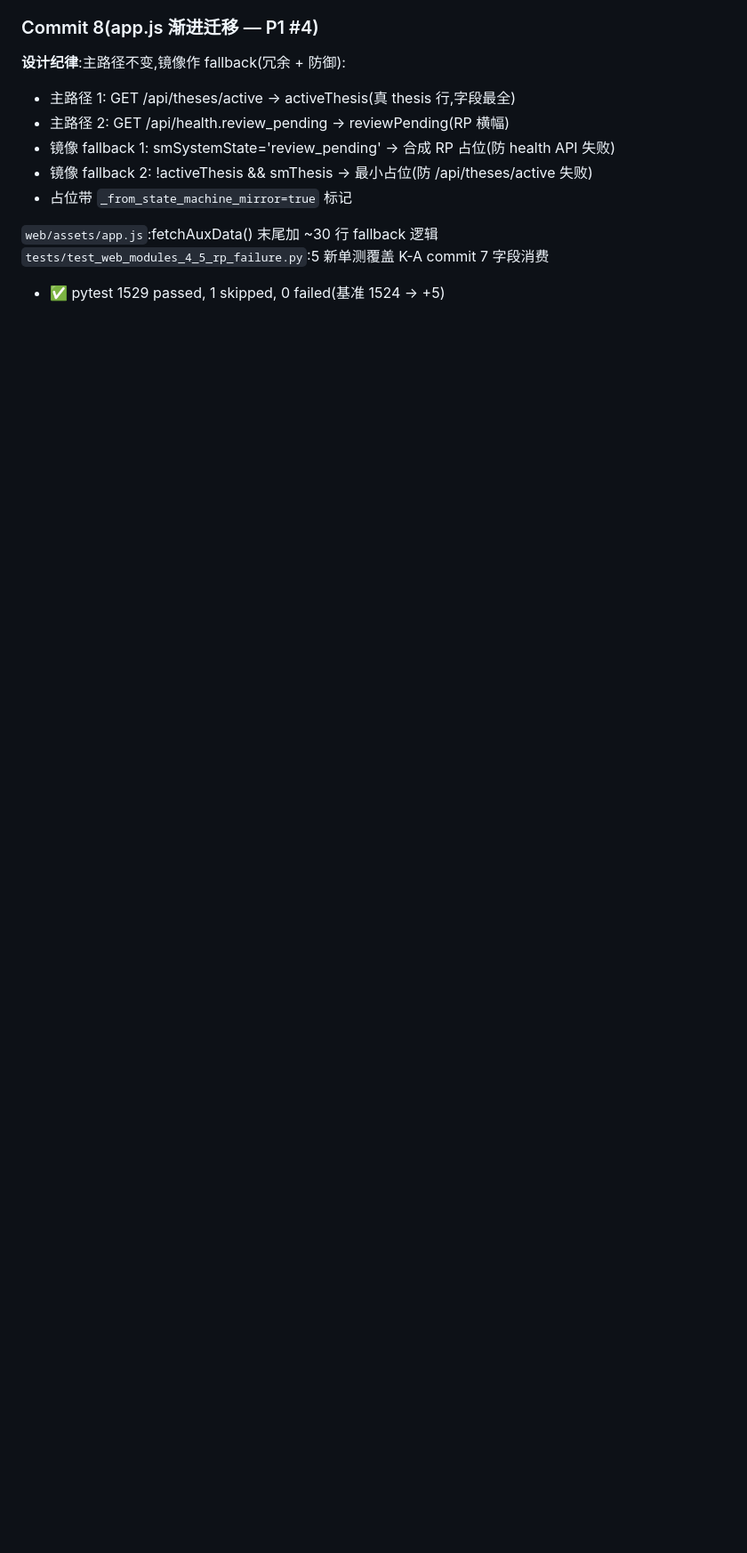
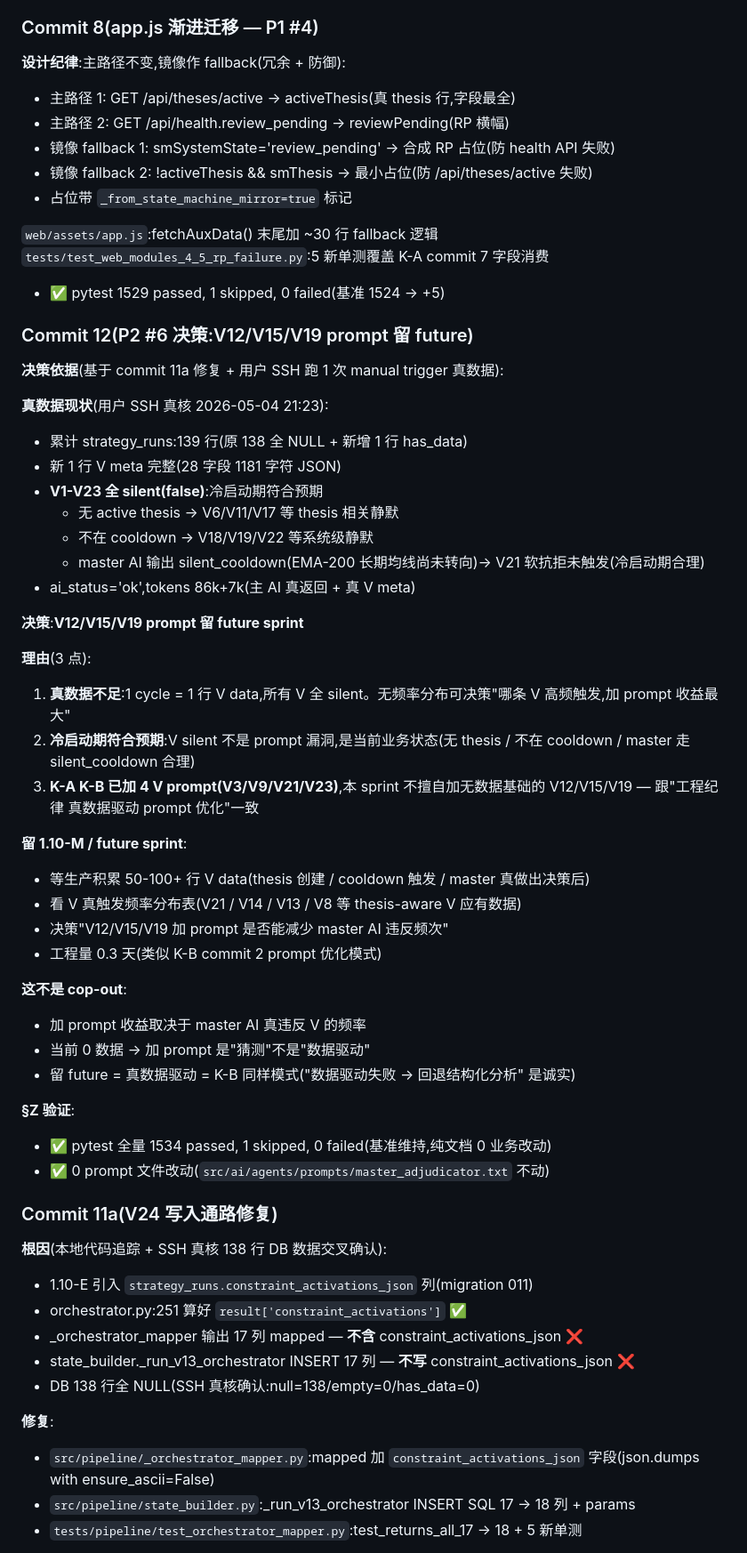
Before and after one commit to xiangjiao43/btc_swing_system, a Markdown page: docs/cc_reports/sprint_1_10_l.md, the part around one of its changes. Shown at 89% size. Rendered like a GitHub page; blank space fills up the shorter version.

Commit message:
docs(sprint): 1.10-L commit 12 — P2 #6 决策(V12/V15/V19 prompt 留 future)+ commit 11a/11b 报告补全
P2 #6 决策(基于 commit 11a 修复 + 用户 SSH 1 次 manual trigger 真数据):

真数据现状(用户 SSH 真核 2026-05-04 21:23):
- 累计 strategy_runs:139 行(原 138 全 NULL + 新增 1 行 has_data)
- 新 1 行 V meta 完整(28 字段 1181 字符 JSON)
- V1-V23 全 silent(false)— 冷启动期符合预期(无 thesis / 不在 cooldown /
  master 走 silent_cooldown)
- ai_status='ok',tokens 86k+7k

决策:V12/V15/V19 prompt 留 future sprint

理由(3 点):
1. 真数据不足(1 cycle = 1 行,所有 V 全 silent,无频率分布)
2. 冷启动期符合预期(V silent 不是 prompt 漏洞,是当前业务状态)
3. K-A K-B 已加 4 V prompt(V3/V9/V21/V23),本 sprint 不擅自加无数据基础的
   V12/V15/V19 — 跟"真数据驱动 prompt 优化"工程纪律一致

留 1.10-M / future sprint:等生产积累 50-100+ 行 V data 后真触发频率分析,
工程量 0.3 天(类似 K-B commit 2 prompt 优化模式)。

非 cop-out:加 prompt 收益取决于 master AI 真违反频率;0 数据 → 加是猜测
不是数据驱动;留 future = 真数据驱动 = K-B "数据驱动失败 → 回退结构化分析" 同样诚实模式。

§Z 验证:
- ✅ pytest 全量 1534 passed, 1 skipped, 0 failed(基准维持,纯文档 0 业务改动)
- ✅ master_adjudicator.txt 不动(0 prompt 文件改动)

报告补全:commit 11a / 11b / 12 三段加入 sprint_1_10_l.md。

中断点 11 已到达,本批次绝不进 commit 13+。

Co-Authored-By: Claude Opus 4.7 (1M context) <noreply@anthropic.com>

```diff
--- a/docs/cc_reports/sprint_1_10_l.md
+++ b/docs/cc_reports/sprint_1_10_l.md
@@ -143,3 +148,50 @@
 `tests/test_web_modules_4_5_rp_failure.py`:5 新单测覆盖 K-A commit 7 字段消费
 - ✅ pytest 1529 passed, 1 skipped, 0 failed(基准 1524 → +5)
 
+### Commit 12(P2 #6 决策:V12/V15/V19 prompt 留 future)
+**决策依据**(基于 commit 11a 修复 + 用户 SSH 跑 1 次 manual trigger 真数据):
+
+**真数据现状**(用户 SSH 真核 2026-05-04 21:23):
+- 累计 strategy_runs:139 行(原 138 全 NULL + 新增 1 行 has_data)
+- 新 1 行 V meta 完整(28 字段 1181 字符 JSON)
+- **V1-V23 全 silent(false)**:冷启动期符合预期
+  - 无 active thesis → V6/V11/V17 等 thesis 相关静默
+  - 不在 cooldown → V18/V19/V22 等系统级静默
+  - master AI 输出 silent_cooldown(EMA-200 长期均线尚未转向)→ V21 软抗拒未触发(冷启动期合理)
+- ai_status='ok',tokens 86k+7k(主 AI 真返回 + 真 V meta)
+
+**决策**:**V12/V15/V19 prompt 留 future sprint**
+
+**理由**(3 点):
+1. **真数据不足**:1 cycle = 1 行 V data,所有 V 全 silent。无频率分布可决策"哪条 V 高频触发,加 prompt 收益最大"
+2. **冷启动期符合预期**:V silent 不是 prompt 漏洞,是当前业务状态(无 thesis / 不在 cooldown / master 走 silent_cooldown 合理)
+3. **K-A K-B 已加 4 V prompt(V3/V9/V21/V23)**,本 sprint 不擅自加无数据基础的 V12/V15/V19 — 跟"工程纪律 真数据驱动 prompt 优化"一致
+
+**留 1.10-M / future sprint**:
+- 等生产积累 50-100+ 行 V data(thesis 创建 / cooldown 触发 / master 真做出决策后)
+- 看 V 真触发频率分布表(V21 / V14 / V13 / V8 等 thesis-aware V 应有数据)
+- 决策"V12/V15/V19 加 prompt 是否能减少 master AI 违反频次"
+- 工程量 0.3 天(类似 K-B commit 2 prompt 优化模式)
+
+**这不是 cop-out**:
+- 加 prompt 收益取决于 master AI 真违反 V 的频率
+- 当前 0 数据 → 加 prompt 是"猜测"不是"数据驱动"
+- 留 future = 真数据驱动 = K-B 同样模式("数据驱动失败 → 回退结构化分析" 是诚实)
+
+**§Z 验证**:
+- ✅ pytest 全量 1534 passed, 1 skipped, 0 failed(基准维持,纯文档 0 业务改动)
+- ✅ 0 prompt 文件改动(`src/ai/agents/prompts/master_adjudicator.txt` 不动)
+
+### Commit 11a(V24 写入通路修复)
+**根因**(本地代码追踪 + SSH 真核 138 行 DB 数据交叉确认):
+- 1.10-E 引入 `strategy_runs.constraint_activations_json` 列(migration 011)
+- orchestrator.py:251 算好 `result['constraint_activations']` ✅
+- _orchestrator_mapper 输出 17 列 mapped — **不含** constraint_activations_json ❌
+- state_builder._run_v13_orchestrator INSERT 17 列 — **不写** constraint_activations_json ❌
+- DB 138 行全 NULL(SSH 真核确认:null=138/empty=0/has_data=0)
+
+**修复**:
+- `src/pipeline/_orchestrator_mapper.py`:mapped 加 `constraint_activations_json` 字段(json.dumps with ensure_ascii=False)
+- `src/pipeline/state_builder.py`:_run_v13_orchestrator INSERT SQL 17 → 18 列 + params
+- `tests/pipeline/test_orchestrator_mapper.py`:test_returns_all_17 → 18 + 5 新单测
+
```
Also changed, not shown: other parts of docs/cc_reports/sprint_1_10_l.md (+27 -2 lines).
